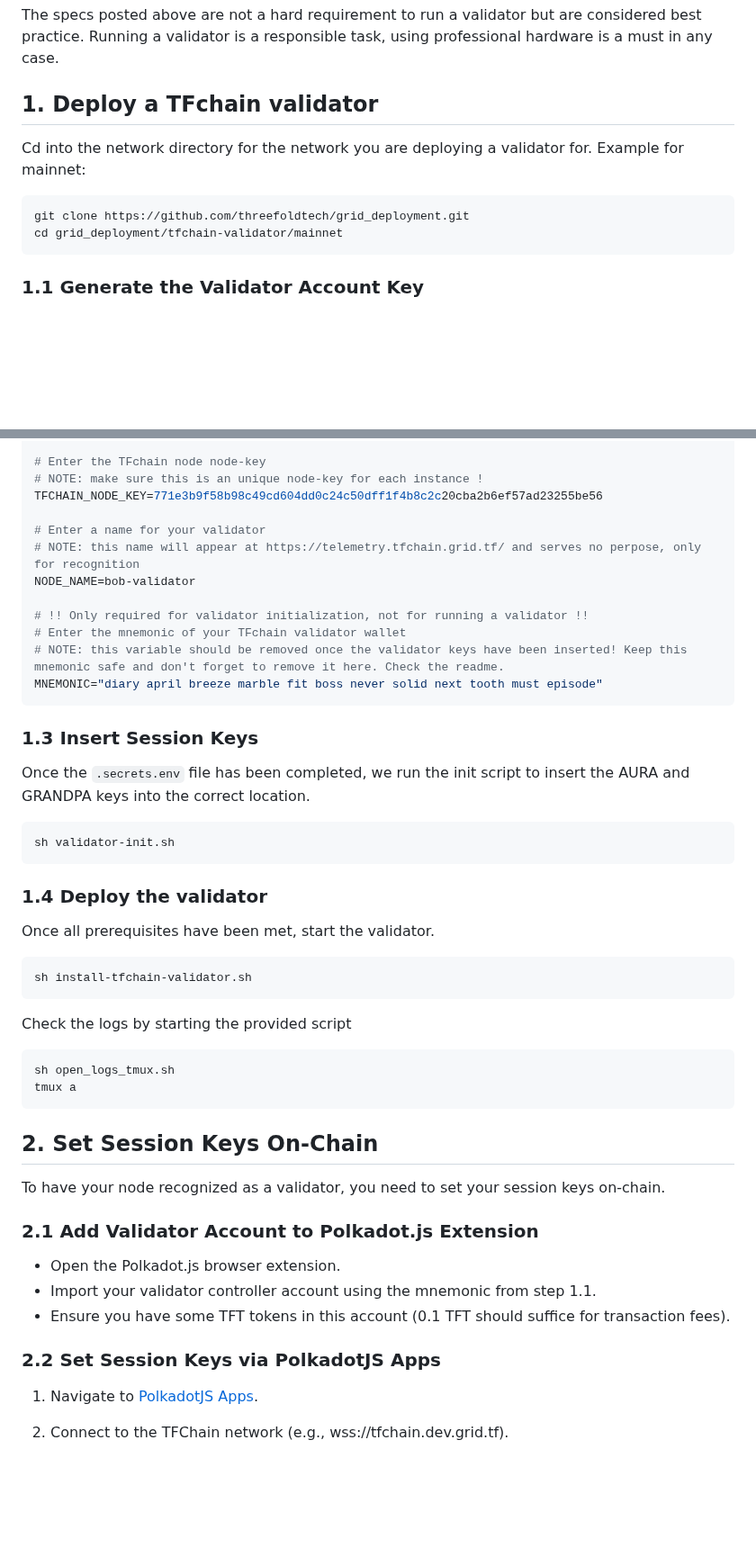
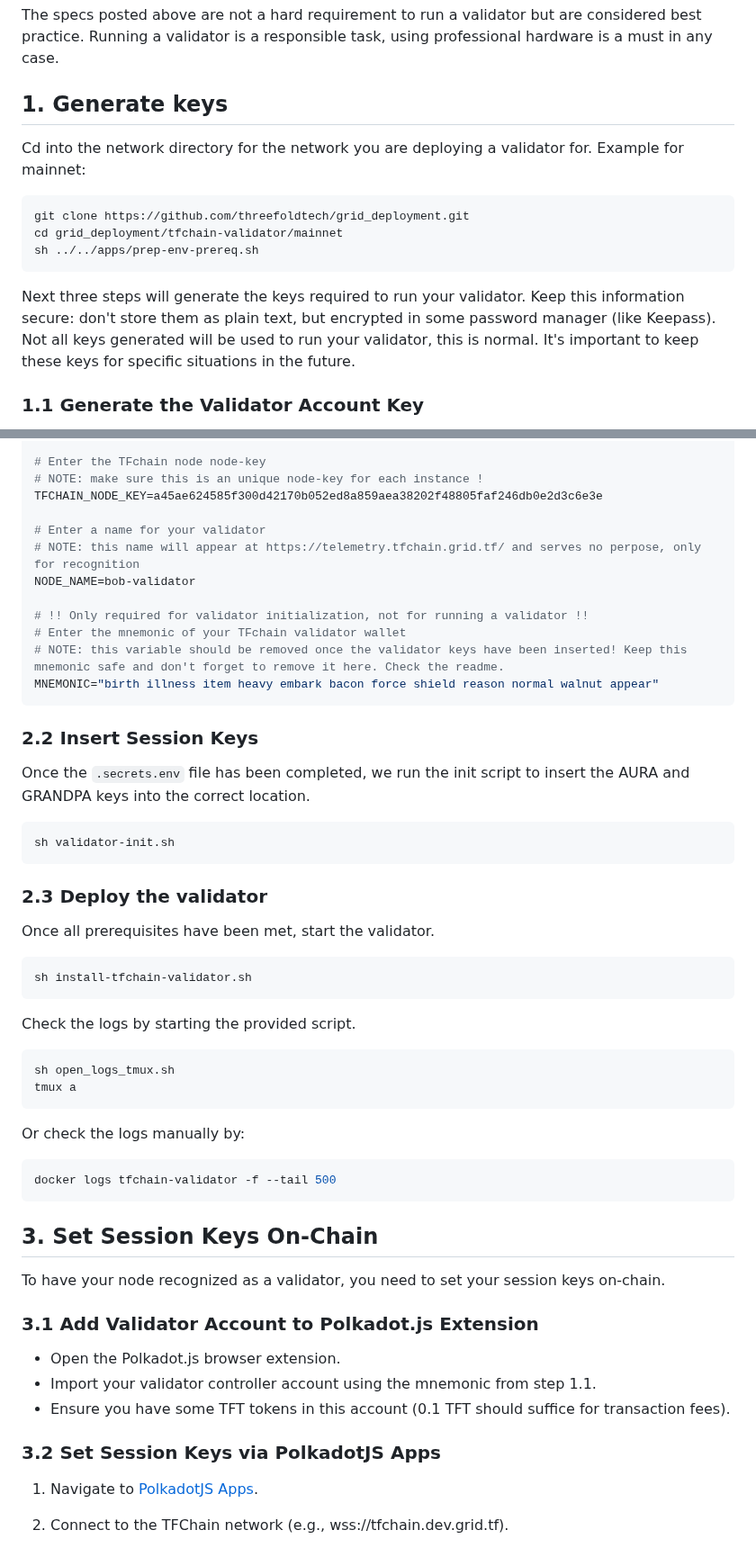
Before and after one commit to threefoldtech/grid_deployment, a Markdown page: tfchain-validator/readme.md, 2 parts joined by grey strips. Shown at 90% size. GitHub-like rendering; blank space fills up the shorter version.

````diff
--- a/tfchain-validator/readme.md
+++ b/tfchain-validator/readme.md
@@ -41,13 +41,17 @@ The following are not minimum requirements, but if you decide to run with less t
 The specs posted above are not a hard requirement to run a validator but are considered best practice. Running a validator is a responsible task, using professional hardware is a must in any case.
 
 
-## 1. Deploy a TFchain validator
+## 1. Generate keys
 
 Cd into the network directory for the network you are deploying a validator for. Example for mainnet:
 ```sh
 git clone https://github.com/threefoldtech/grid_deployment.git
 cd grid_deployment/tfchain-validator/mainnet
+sh ../../apps/prep-env-prereq.sh
 ```
+
+Next three steps will generate the keys required to run your validator. Keep this information secure: don't store them as plain text, but encrypted in some password manager (like Keepass).
+Not all keys generated will be used to run your validator, this is normal. It's important to keep these keys for specific situations in the future.
 
 
 ### 1.1 Generate the Validator Account Key
@@ -115,7 +153,7 @@ As an example the file should look like this
 
 # Enter the TFchain node node-key
 # NOTE: make sure this is an unique node-key for each instance !
-TFCHAIN_NODE_KEY=771e3b9f58b98c49cd604dd0c24c50dff1f4b8c2c20cba2b6ef57ad23255be56
+TFCHAIN_NODE_KEY=a45ae624585f300d42170b052ed8a859aea38202f48805faf246db0e2d3c6e3e
 
 # Enter a name for your validator
 # NOTE: this name will appear at https://telemetry.tfchain.grid.tf/ and serves no perpose, only for recognition
@@ -124,11 +162,11 @@ NODE_NAME=bob-validator
 # !! Only required for validator initialization, not for running a validator !!
 # Enter the mnemonic of your TFchain validator wallet
 # NOTE: this variable should be removed once the validator keys have been inserted! Keep this mnemonic safe and don't forget to remove it here. Check the readme.
-MNEMONIC="diary april breeze marble fit boss never solid next tooth must episode"
+MNEMONIC="birth illness item heavy embark bacon force shield reason normal walnut appear"
 ```
 
 
-### 1.3 Insert Session Keys
+### 2.2 Insert Session Keys
 
 Once the `.secrets.env` file has been completed, we run the init script to insert the AURA and GRANDPA keys into the correct location.
 
@@ -137,7 +175,7 @@ sh validator-init.sh
 ```
 
 
-### 1.4 Deploy the validator
+### 2.3 Deploy the validator
 
 Once all prerequisites have been met, start the validator.
 
@@ -145,24 +183,29 @@ Once all prerequisites have been met, start the validator.
 sh install-tfchain-validator.sh
 ```
 
-Check the logs by starting the provided script
+Check the logs by starting the provided script.
 ```sh
 sh open_logs_tmux.sh
 tmux a
 ```
 
+Or check the logs manually by:
+```sh
+docker logs tfchain-validator -f --tail 500
+```
 
-## 2. Set Session Keys On-Chain
+
+## 3. Set Session Keys On-Chain
 
 To have your node recognized as a validator, you need to set your session keys on-chain.
 
-### 2.1 Add Validator Account to Polkadot.js Extension
+### 3.1 Add Validator Account to Polkadot.js Extension
 
 - Open the Polkadot.js browser extension.
 - Import your validator controller account using the mnemonic from step 1.1.
 - Ensure you have some TFT tokens in this account (0.1 TFT should suffice for transaction fees).
 
-### 2.2 Set Session Keys via PolkadotJS Apps
+### 3.2 Set Session Keys via PolkadotJS Apps
 
 1. Navigate to [PolkadotJS Apps](https://polkadot.js.org/apps/).
 2. Connect to the TFChain network (e.g., wss://tfchain.dev.grid.tf).
````
Also changed, not shown: other parts of tfchain-validator/readme.md (+46 -12 lines).
